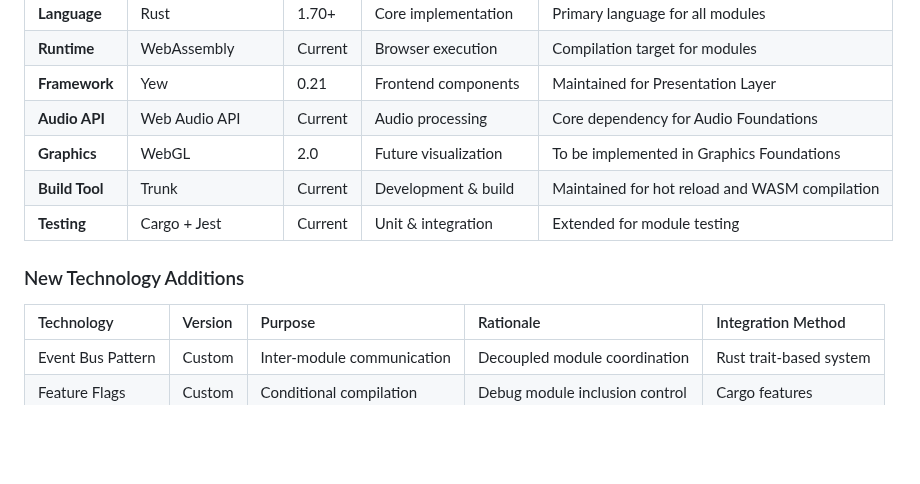
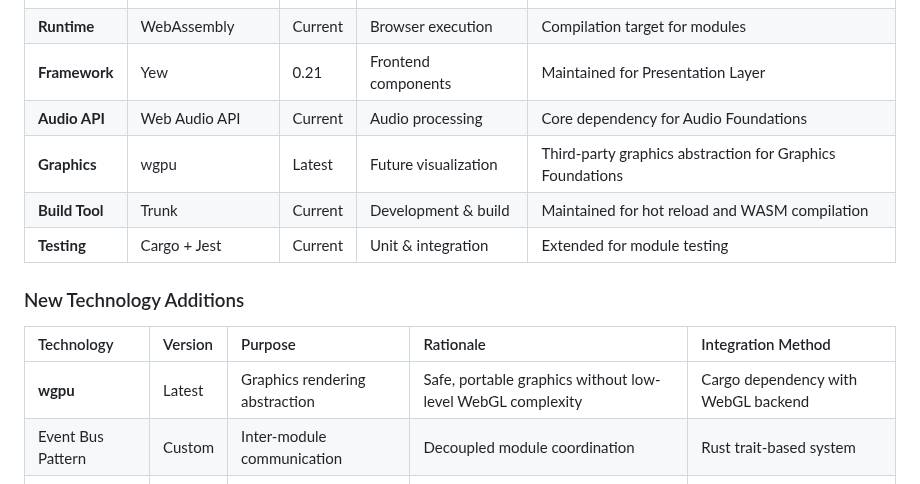
Before and after one commit to mandersson1024/intonation-toy, a Markdown page: docs/architecture/modular-restructure-architecture.md, the part around one of its changes. Rendered like a GitHub page; blank space fills up the shorter version.

```diff
--- a/docs/architecture/modular-restructure-architecture.md
+++ b/docs/architecture/modular-restructure-architecture.md
@@ -69,7 +69,7 @@ This document supplements existing project architecture by defining how to refac
 | **Runtime**        | WebAssembly        | Current | Browser execution    | Compilation target for modules |
 | **Framework**      | Yew                | 0.21    | Frontend components  | Maintained for Presentation Layer |
 | **Audio API**      | Web Audio API      | Current | Audio processing     | Core dependency for Audio Foundations |
-| **Graphics**       | WebGL              | 2.0     | Future visualization | To be implemented in Graphics Foundations |
+| **Graphics**       | wgpu               | Latest  | Future visualization | Third-party graphics abstraction for Graphics Foundations |
 | **Build Tool**     | Trunk              | Current | Development & build  | Maintained for hot reload and WASM compilation |
 | **Testing**        | Cargo + Jest       | Current | Unit & integration   | Extended for module testing |
 
@@ -77,6 +77,7 @@ This document supplements existing project architecture by defining how to refac
 
 | Technology | Version | Purpose | Rationale | Integration Method |
 | :--------- | :------ | :------ | :-------- | :----------------- |
+| **wgpu** | Latest | Graphics rendering abstraction | Safe, portable graphics without low-level WebGL complexity | Cargo dependency with WebGL backend |
 | Event Bus Pattern | Custom | Inter-module communication | Decoupled module coordination | Rust trait-based system |
 | Feature Flags | Custom | Conditional compilation | Debug module inclusion control | Cargo features |
 
```
Also changed, not shown: other parts of docs/architecture/modular-restructure-architecture.md (+24 -8 lines), docs/epics/epic-005-presentation-layer-stories.md (added, +497 -0 lines).
